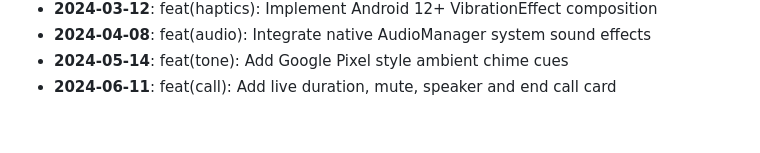
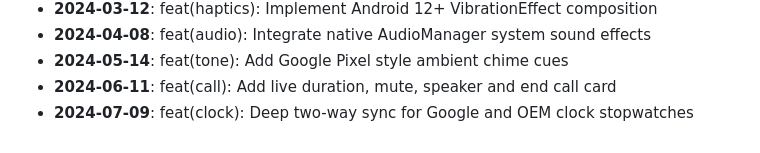
Before and after one commit to AyushHarinkhede/Capsular, a Markdown page: docs/HISTORY_ARCHIVE.md, the part around the change. Rendered like a GitHub page.

Commit message:
feat(clock): Deep two-way sync for Google and OEM clock stopwatches
Co-authored-by: Ayush Harinkhede <ayush@capsular.dev>

```diff
--- a/docs/HISTORY_ARCHIVE.md
+++ b/docs/HISTORY_ARCHIVE.md
@@ -69,3 +69,4 @@
 - **2024-04-08**: feat(audio): Integrate native AudioManager system sound effects
 - **2024-05-14**: feat(tone): Add Google Pixel style ambient chime cues
 - **2024-06-11**: feat(call): Add live duration, mute, speaker and end call card
+- **2024-07-09**: feat(clock): Deep two-way sync for Google and OEM clock stopwatches
```
